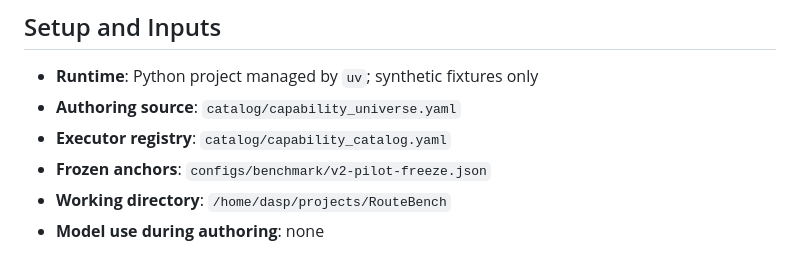
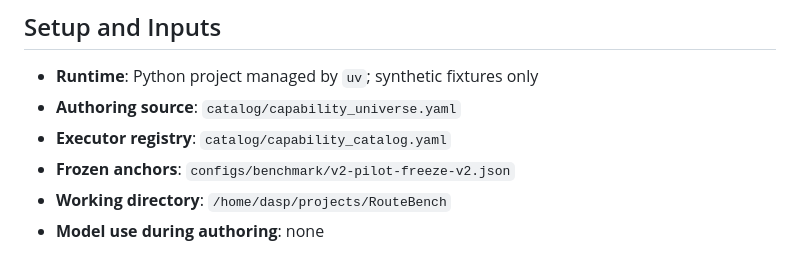
Before and after one commit to FrazeWu/RouterBench, a Markdown page: docs/architecture/capability-routing-large-scale-sample-design.md, the part around the change. GitHub-like rendering.

Commit message:
docs: align v2 freeze reference

```diff
--- a/docs/architecture/capability-routing-large-scale-sample-design.md
+++ b/docs/architecture/capability-routing-large-scale-sample-design.md
@@ -33,7 +33,7 @@ before a forbidden effect?
 - **Runtime**: Python project managed by `uv`; synthetic fixtures only
 - **Authoring source**: `catalog/capability_universe.yaml`
 - **Executor registry**: `catalog/capability_catalog.yaml`
-- **Frozen anchors**: `configs/benchmark/v2-pilot-freeze.json`
+- **Frozen anchors**: `configs/benchmark/v2-pilot-freeze-v2.json`
 - **Working directory**: `/home/dasp/projects/RouteBench`
 - **Model use during authoring**: none
 
```
